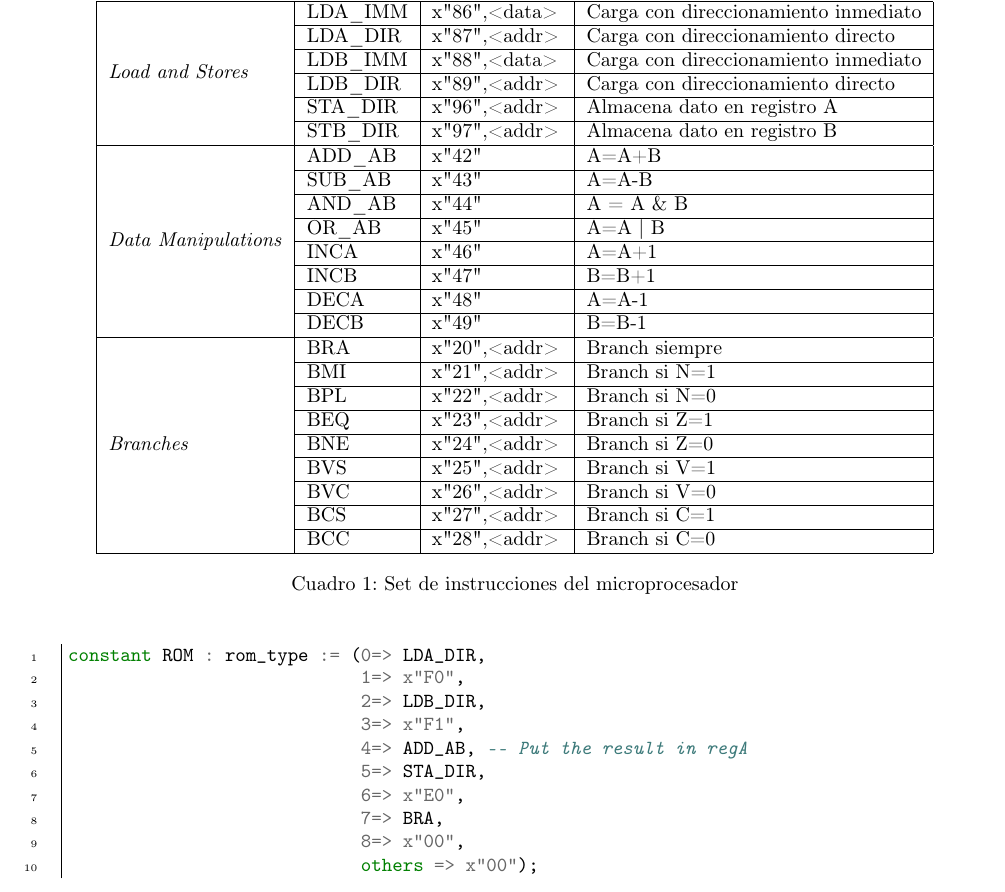
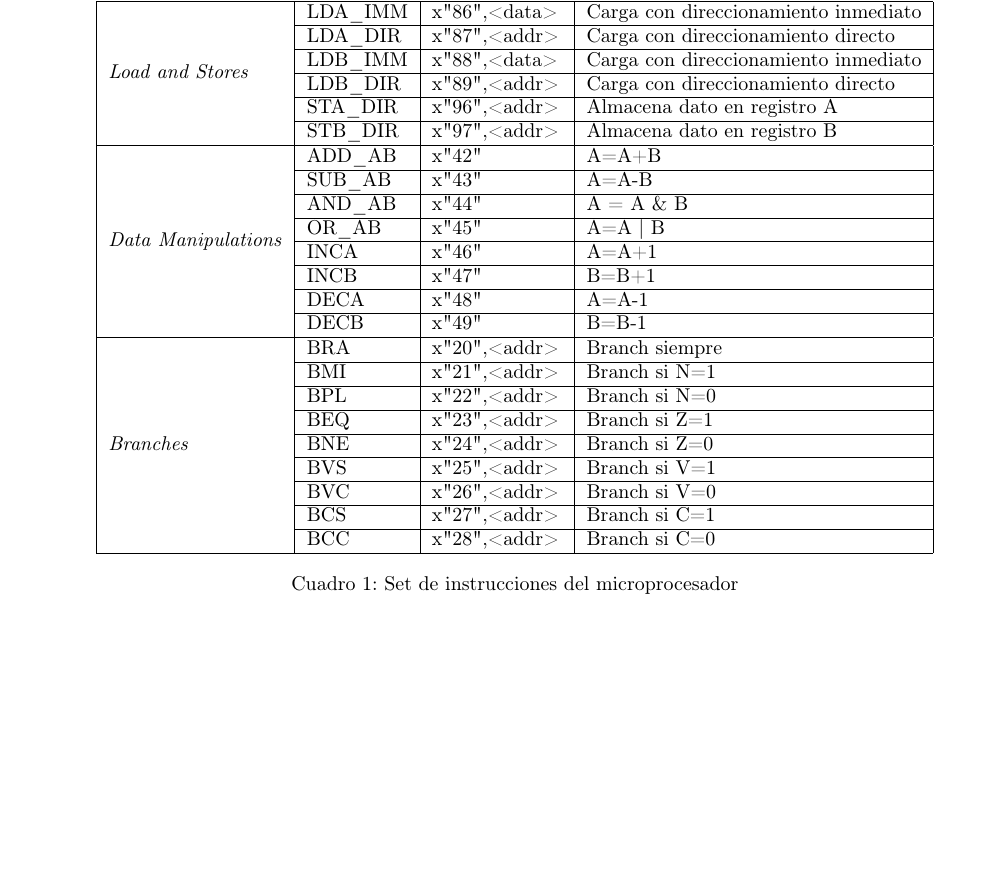
Before and after one commit to Richard-Haes-Ellis/Tiwiimo, a LaTeX document (docs/latex/0main.tex): part of page 4 of 4, cut so that both start at the same text, the shorter picture padded with empty space. Compiled offline with pdfLaTeX.

Commit message:
Eliminado el minted, no hace falta

```diff
--- a/docs/latex/0main.tex
+++ b/docs/latex/0main.tex
@@ -194,18 +194,5 @@ Net gpio_keypad_GPIO2_IO_O_pin<3> LOC=E18 | IOSTANDARD=LVCMOS33; #COL1
     \end{tabular}    \caption{Set de instrucciones del microprocesador}
     \end{table}
 
-\begin{minted}[obeytabs,linenos,firstnumber=1,frame=leftline]{vhdl}
-constant ROM : rom_type := (0=> LDA_DIR,
-			    1=> x"F0",
-			    2=> LDB_DIR,
-			    3=> x"F1",
-			    4=> ADD_AB, -- Put the result in regA
-			    5=> STA_DIR,
-			    6=> x"E0",
-			    7=> BRA,
-			    8=> x"00",
-			    others => x"00");
-\end{minted}
-
 
 \end{document}
```
